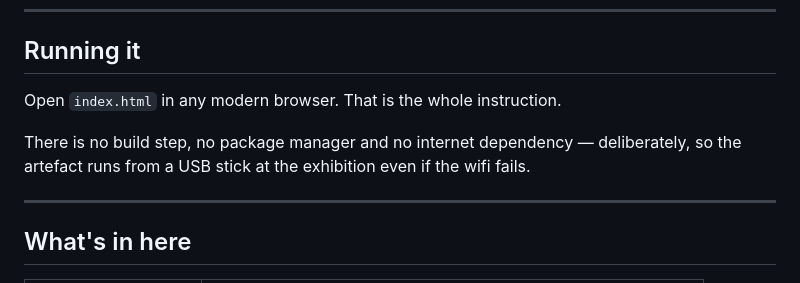
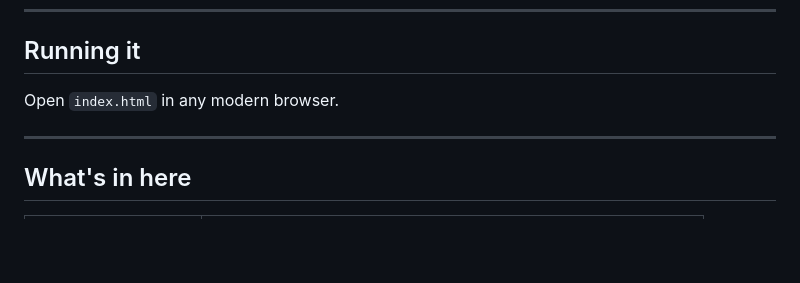
Before and after one commit to donfrvn/autonomous-weapons-laws-of-war, a Markdown page: README.md, the part around the change. Rendered like a GitHub page; blank space fills up the shorter version.

Commit message:
Simplify running instructions in README
Removed unnecessary details about build steps and internet dependency.

```diff
--- a/README.md
+++ b/README.md
@@ -12,11 +12,7 @@ Companion website artefact for **INT0053 Current Global Issues**.
 
 ## Running it
 
-Open `index.html` in any modern browser. That is the whole instruction.
-
-There is no build step, no package manager and no internet dependency —
-deliberately, so the artefact runs from a USB stick at the exhibition even
-if the wifi fails.
+Open `index.html` in any modern browser.
 
 ---
 
```
